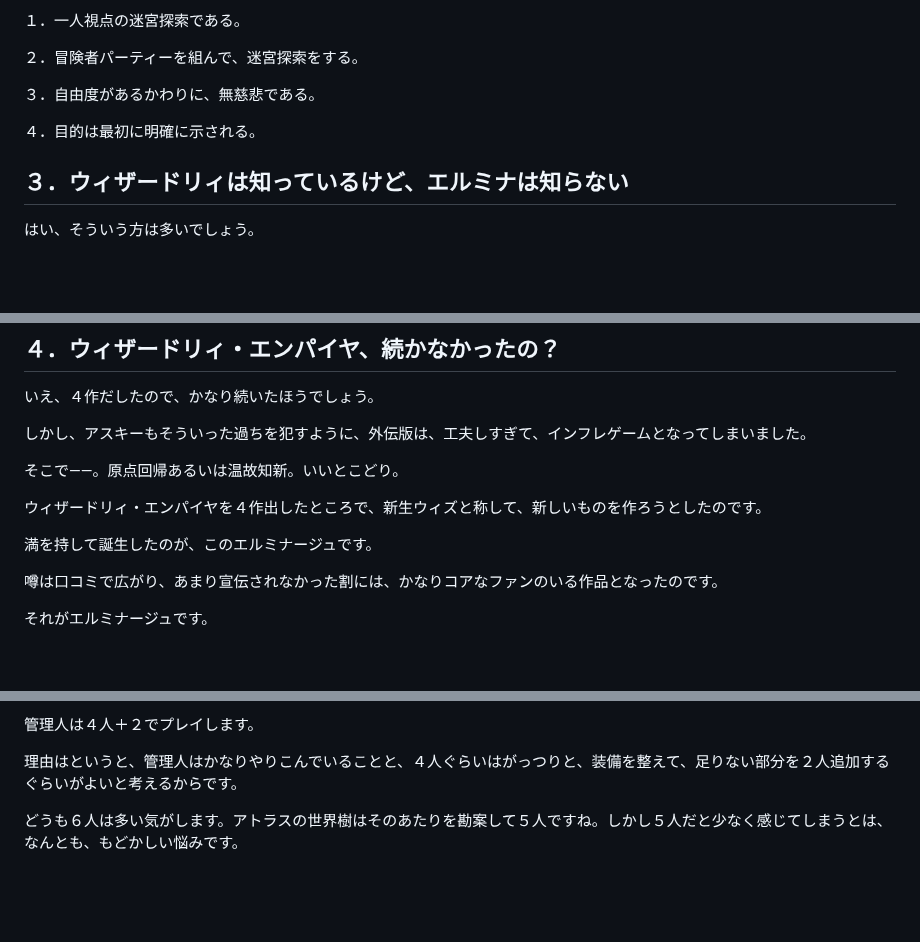
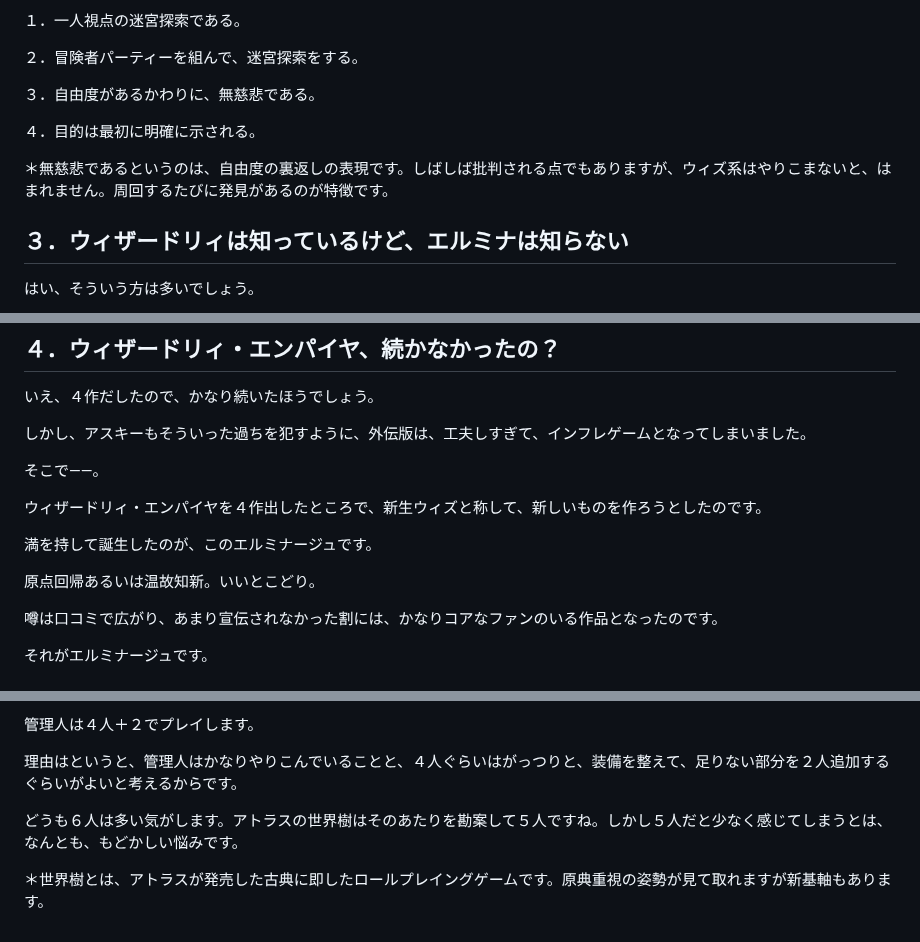
Before and after one commit to hashsan/dragonback, a Markdown page: elminage1.md, 3 parts joined by grey strips. Rendered like a GitHub page; blank space fills up the shorter version.

```diff
--- a/elminage1.md
+++ b/elminage1.md
@@ -32,6 +32,8 @@
 
 ４．目的は最初に明確に示される。
 
+＊無慈悲であるというのは、自由度の裏返しの表現です。しばしば批判される点でもありますが、ウィズ系はやりこまないと、はまれません。周回するたびに発見があるのが特徴です。
+
 ## ３．ウィザードリィは知っているけど、エルミナは知らない
 はい、そういう方は多いでしょう。
 
@@ -48,11 +50,13 @@
 
 しかし、アスキーもそういった過ちを犯すように、外伝版は、工夫しすぎて、インフレゲームとなってしまいました。
 
-そこで――。原点回帰あるいは温故知新。いいとこどり。
+そこで――。
 
 ウィザードリィ・エンパイヤを４作出したところで、新生ウィズと称して、新しいものを作ろうとしたのです。
 
 満を持して誕生したのが、このエルミナージュです。
+
+原点回帰あるいは温故知新。いいとこどり。
 
 噂は口コミで広がり、あまり宣伝されなかった割には、かなりコアなファンのいる作品となったのです。
 
@@ -228,3 +232,5 @@ PSPのスイッチを入れると――。
 理由はというと、管理人はかなりやりこんでいることと、４人ぐらいはがっつりと、装備を整えて、足りない部分を２人追加するぐらいがよいと考えるからです。
 
 どうも６人は多い気がします。アトラスの世界樹はそのあたりを勘案して５人ですね。しかし５人だと少なく感じてしまうとは、なんとも、もどかしい悩みです。
+
+＊世界樹とは、アトラスが発売した古典に即したロールプレイングゲームです。原典重視の姿勢が見て取れますが新基軸もあります。
```
Also changed, not shown: other parts of elminage1.md (+1 -1 lines).
